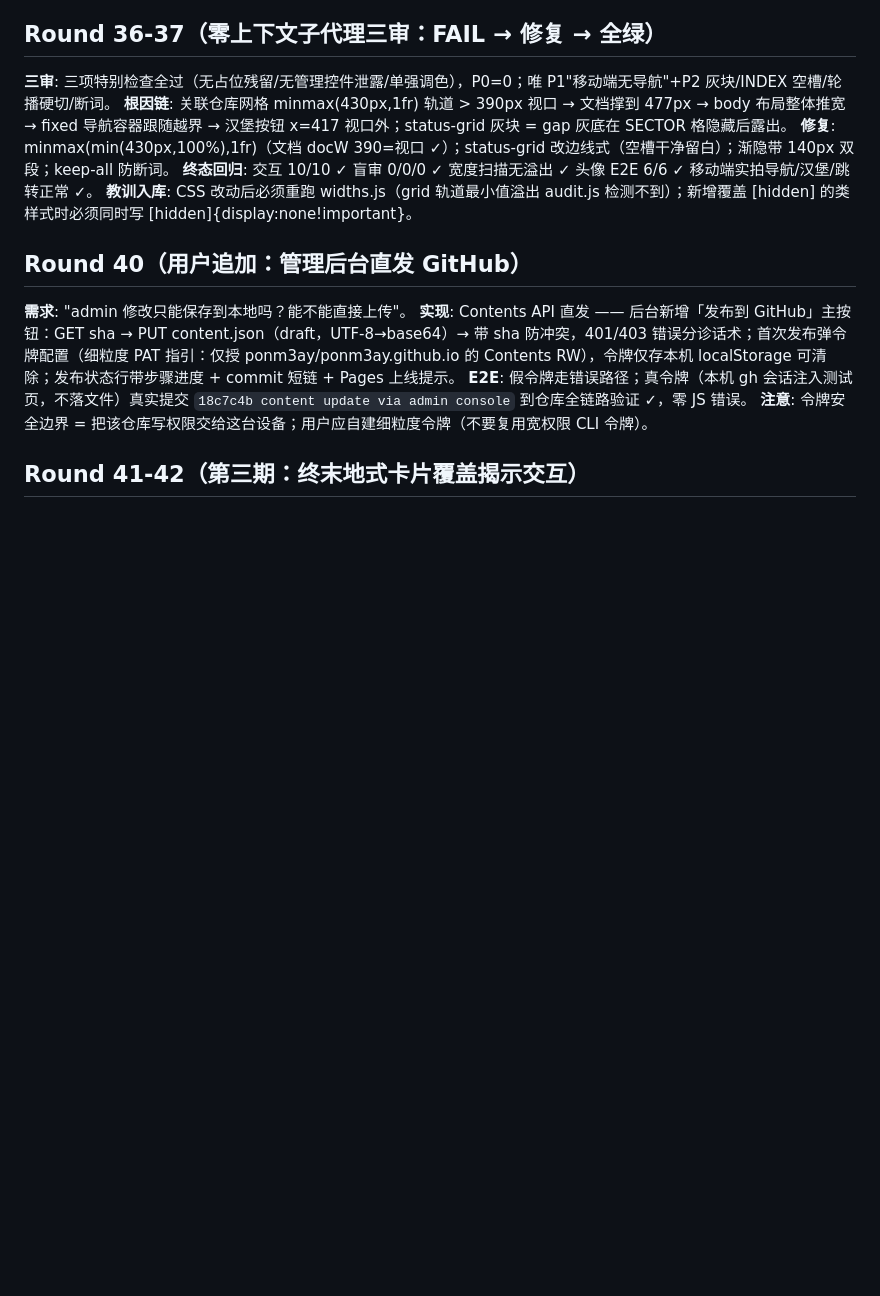
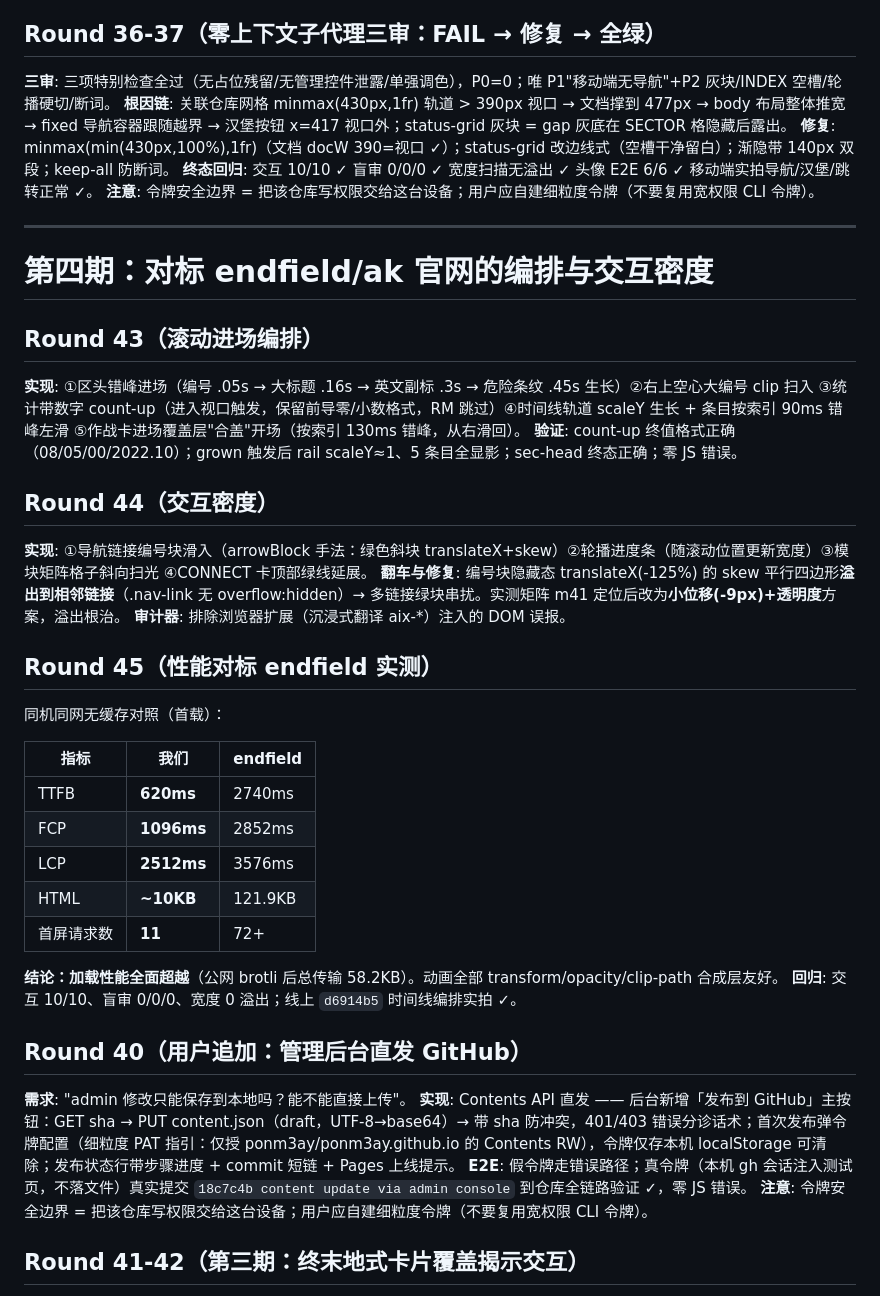
Before and after one commit to ponm3ay/ponm3ay.github.io, a Markdown page: ITERATIONS.md, the part around the change. Rendered like a GitHub page; blank space fills up the shorter version.

Commit message:
docs: Round 43-45 记录+性能对标表

```diff
--- a/ITERATIONS.md
+++ b/ITERATIONS.md
@@ -171,7 +171,35 @@ QA 环境：本机 Edge 156 无头（127.0.0.1:9222 常驻）+ node 静态服务
 **根因链**: 关联仓库网格 minmax(430px,1fr) 轨道 > 390px 视口 → 文档撑到 477px → body 布局整体推宽 → fixed 导航容器跟随越界 → 汉堡按钮 x=417 视口外；status-grid 灰块 = gap 灰底在 SECTOR 格隐藏后露出。
 **修复**: minmax(min(430px,100%),1fr)（文档 docW 390=视口 ✓）；status-grid 改边线式（空槽干净留白）；渐隐带 140px 双段；keep-all 防断词。
 **终态回归**: 交互 10/10 ✓ 盲审 0/0/0 ✓ 宽度扫描无溢出 ✓ 头像 E2E 6/6 ✓ 移动端实拍导航/汉堡/跳转正常 ✓。
-**教训入库**: CSS 改动后必须重跑 widths.js（grid 轨道最小值溢出 audit.js 检测不到）；新增覆盖 [hidden] 的类样式时必须同时写 [hidden]{display:none!important}。
+**注意**: 令牌安全边界 = 把该仓库写权限交给这台设备；用户应自建细粒度令牌（不要复用宽权限 CLI 令牌）。
+
+---
+
+# 第四期：对标 endfield/ak 官网的编排与交互密度
+
+## Round 43（滚动进场编排）
+**实现**: ①区头错峰进场（编号 .05s → 大标题 .16s → 英文副标 .3s → 危险条纹 .45s 生长）②右上空心大编号 clip 扫入 ③统计带数字 count-up（进入视口触发，保留前导零/小数格式，RM 跳过）④时间线轨道 scaleY 生长 + 条目按索引 90ms 错峰左滑 ⑤作战卡进场覆盖层"合盖"开场（按索引 130ms 错峰，从右滑回）。
+**验证**: count-up 终值格式正确（08/05/00/2022.10）；grown 触发后 rail scaleY≈1、5 条目全显影；sec-head 终态正确；零 JS 错误。
+
+## Round 44（交互密度）
+**实现**: ①导航链接编号块滑入（arrowBlock 手法：绿色斜块 translateX+skew）②轮播进度条（随滚动位置更新宽度）③模块矩阵格子斜向扫光 ④CONNECT 卡顶部绿线延展。
+**翻车与修复**: 编号块隐藏态 translateX(-125%) 的 skew 平行四边形**溢出到相邻链接**（.nav-link 无 overflow:hidden）→ 多链接绿块串扰。实测矩阵 m41 定位后改为**小位移(-9px)+透明度**方案，溢出根治。
+**审计器**: 排除浏览器扩展（沉浸式翻译 aix-*）注入的 DOM 误报。
+
+## Round 45（性能对标 endfield 实测）
+同机同网无缓存对照（首载）：
+
+| 指标 | 我们 | endfield |
+|---|---|---|
+| TTFB | **620ms** | 2740ms |
+| FCP | **1096ms** | 2852ms |
+| LCP | **2512ms** | 3576ms |
+| HTML | **~10KB** | 121.9KB |
+| 首屏请求数 | **11** | 72+ |
+
+**结论：加载性能全面超越**（公网 brotli 后总传输 58.2KB）。动画全部 transform/opacity/clip-path 合成层友好。
+**回归**: 交互 10/10、盲审 0/0/0、宽度 0 溢出；线上 `d6914b5` 时间线编排实拍 ✓。
+
 
 ## Round 40（用户追加：管理后台直发 GitHub）
 **需求**: "admin 修改只能保存到本地吗？能不能直接上传"。
```
